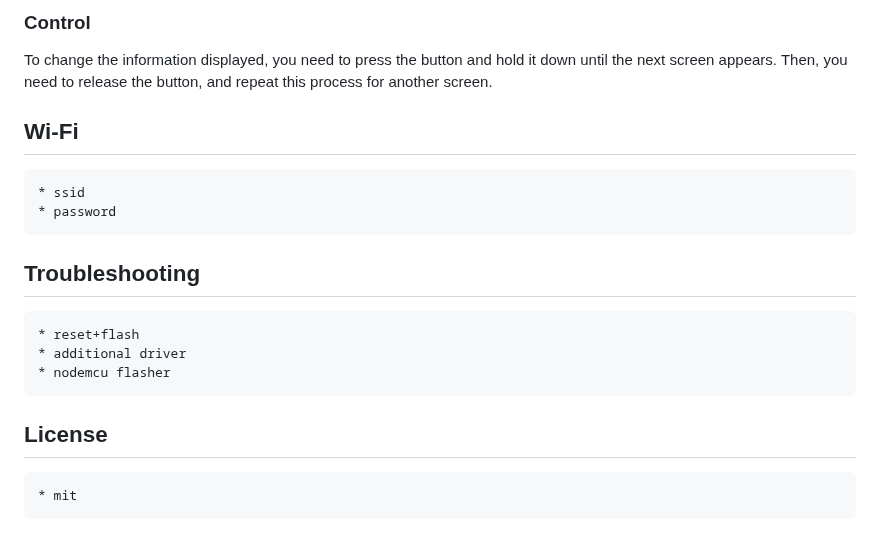
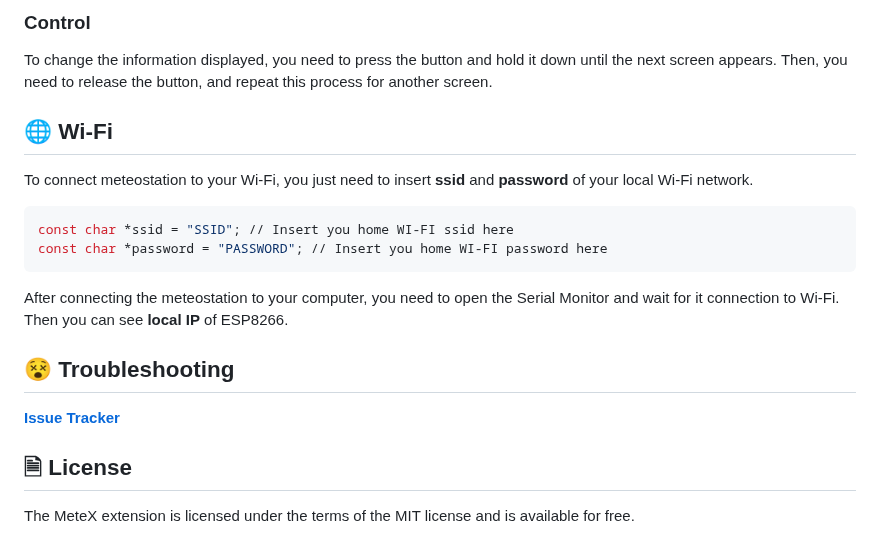
Before and after one commit to falkura/ESP8266-Meteostation, a Markdown page: README.md, the part around the change. GitHub-like rendering.

````diff
--- a/README.md
+++ b/README.md
@@ -160,15 +160,22 @@ More info about the screen you can find here - [**Datasheet**](https://cdn-shop.
 To change the information displayed, you need to press the button and hold it down until the next screen appears. Then, you need to release the button, and repeat this process for another screen.
 
 
+## 🌐 Wi-Fi
 
-## Wi-Fi
-    * ssid
-    * password
+To connect meteostation to your Wi-Fi, you just need to insert **ssid** and **password** of your local Wi-Fi network.
 
-## Troubleshooting
-    * reset+flash
-    * additional driver
-    * nodemcu flasher
+```bash
+const char *ssid = "SSID"; // Insert you home WI-FI ssid here
+const char *password = "PASSWORD"; // Insert you home WI-FI password here
+```
 
-## License
-    * mit
+After connecting the meteostation to your computer, you need to open the Serial Monitor and wait for it connection to Wi-Fi. Then you can see **local IP** of ESP8266.
+
+## 😵 Troubleshooting
+
+[**Issue Tracker**](https://github.com/falkura/ESP8266-Meteostation/issues)
+
+
+## 🗎 License
+
+The MeteX extension is licensed under the terms of the MIT license and is available for free.
````
